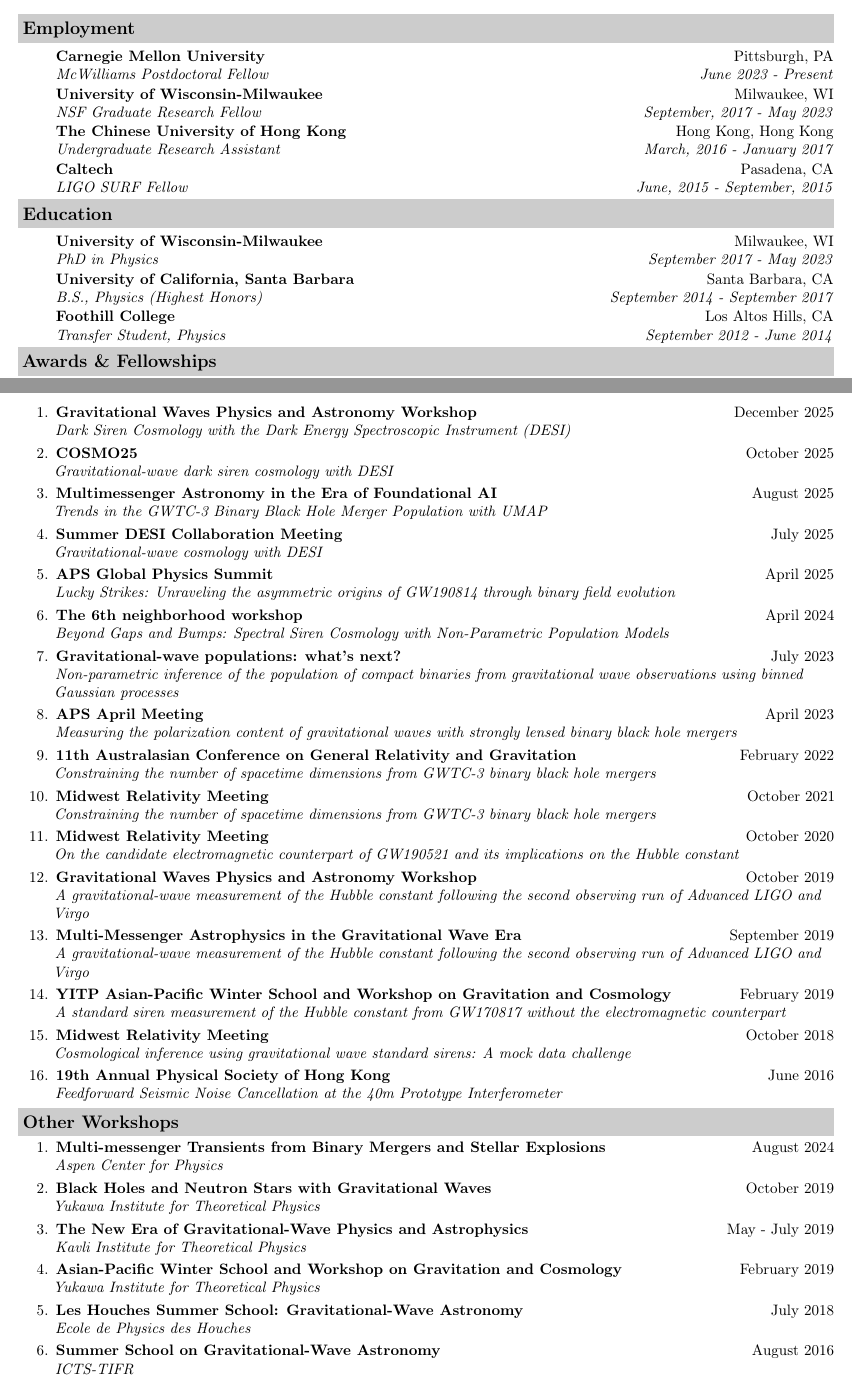
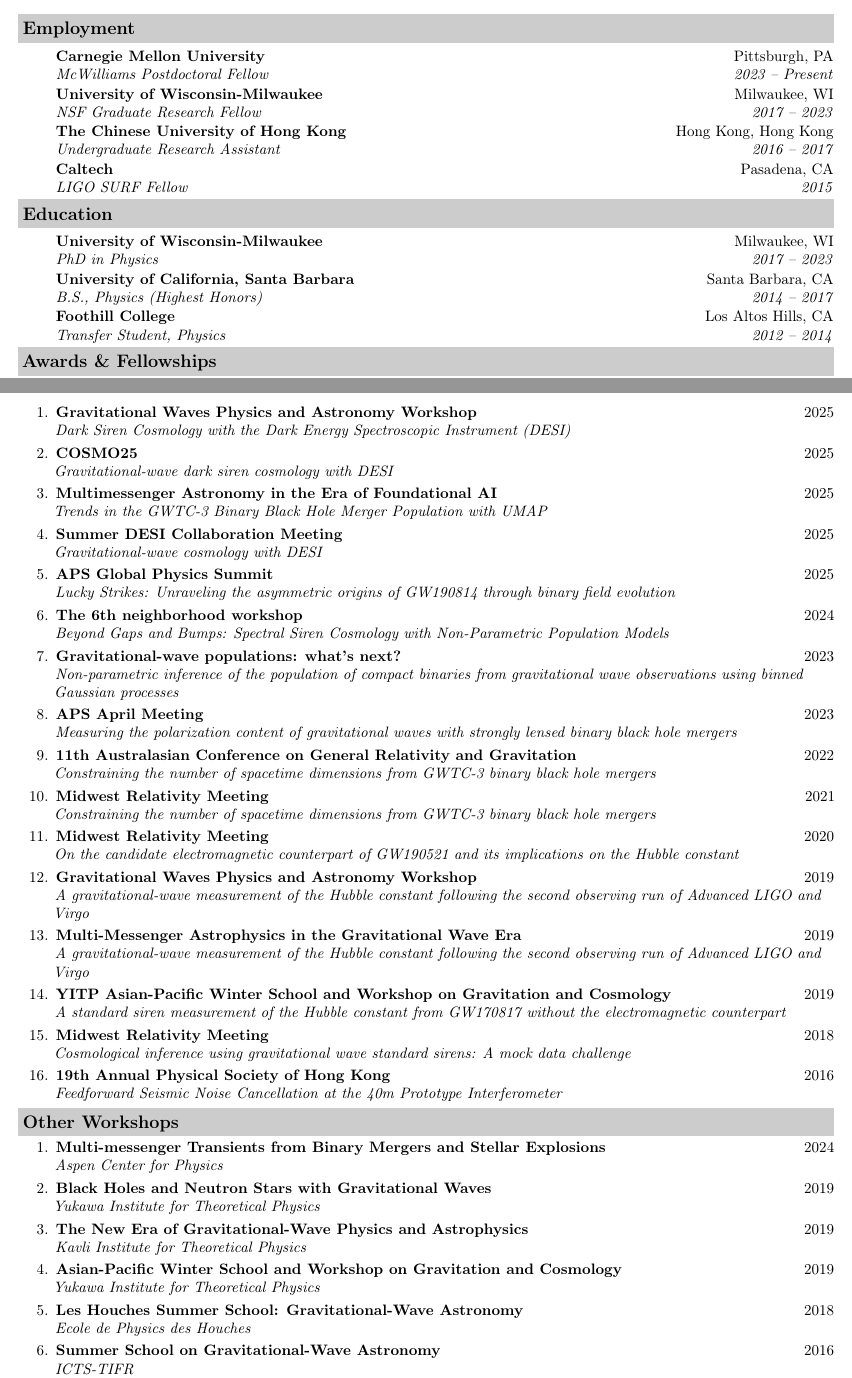
Before and after one commit to ignaciomagana/ignaciocv-master, a LaTeX CV (cv.tex): two parts of pages 1 and 5 of 6, joined at a grey line, cut so that both start at the same text. Compiled offline with pdfLaTeX.

Commit message:
Years-only dates throughout, fix award macro for empty descriptions

```diff
--- a/cv.tex
+++ b/cv.tex
@@ -75,8 +75,9 @@
 #3 (\href{#4}{#5}, \underline{#6 citations}) \textbf{#7}}
 
 \newcommand{\award}[3]{%
-\textbf{#1}\hfill #2\\
-\textit{#3}}
+\textbf{#1}\hfill #2%
+\if\relax\detokenize{#3}\relax\else\\%
+\textit{#3}\fi}
 %-----------------------------------------------------------
 
 
@@ -107,24 +108,24 @@
 \resheading{Employment}
 \begin{itemize}
 \item[]
-	\ressubheadinged{Carnegie Mellon University}{Pittsburgh, PA}{McWilliams Postdoctoral Fellow}{June 2023 - Present}
+	\ressubheadinged{Carnegie Mellon University}{Pittsburgh, PA}{McWilliams Postdoctoral Fellow}{2023 -- Present}
 \item[]
-	\ressubheadinged{University of Wisconsin-Milwaukee}{Milwaukee, WI}{NSF Graduate Research Fellow}{September, 2017 - May 2023}
+	\ressubheadinged{University of Wisconsin-Milwaukee}{Milwaukee, WI}{NSF Graduate Research Fellow}{2017 -- 2023}
 \item[]
-	\ressubheadinged{The Chinese University of Hong Kong}{Hong Kong, Hong Kong}{Undergraduate Research Assistant}{March, 2016 - January 2017}
+	\ressubheadinged{The Chinese University of Hong Kong}{Hong Kong, Hong Kong}{Undergraduate Research Assistant}{2016 -- 2017}
 \item[]
-	\ressubheadinged{Caltech}{Pasadena, CA}{LIGO SURF Fellow}{June, 2015 - September, 2015}
+	\ressubheadinged{Caltech}{Pasadena, CA}{LIGO SURF Fellow}{2015}
 \end{itemize}
 
 
 \resheading{Education}
 \begin{itemize}
 \item[]
-	\ressubheadinged{University of Wisconsin-Milwaukee}{Milwaukee, WI}{PhD in Physics}{September 2017 - May 2023}
+	\ressubheadinged{University of Wisconsin-Milwaukee}{Milwaukee, WI}{PhD in Physics}{2017 -- 2023}
 \item[]
-	\ressubheadinged{University of California, Santa Barbara}{Santa Barbara, CA}{B.S., Physics (Highest Honors)}{September 2014 - September 2017}
+	\ressubheadinged{University of California, Santa Barbara}{Santa Barbara, CA}{B.S., Physics (Highest Honors)}{2014 -- 2017}
 \item[]
-	\ressubheadinged{Foothill College}{Los Altos Hills, CA}{Transfer Student, Physics}{September 2012 - June 2014}
+	\ressubheadinged{Foothill College}{Los Altos Hills, CA}{Transfer Student, Physics}{2012 -- 2014}
 \end{itemize}
 
 
@@ -329,38 +330,38 @@
 \resheading{Talks at Conferences}
 \begin{enumerate}
 \item
-	\presentation{Gravitational Waves Physics and Astronomy Workshop}{December 2025}{Dark Siren Cosmology with the Dark Energy Spectroscopic Instrument (DESI)
+	\presentation{Gravitational Waves Physics and Astronomy Workshop}{2025}{Dark Siren Cosmology with the Dark Energy Spectroscopic Instrument (DESI)
 }
 \item
-	\presentation{COSMO25}{October 2025}{Gravitational-wave dark siren cosmology with DESI}
+	\presentation{COSMO25}{2025}{Gravitational-wave dark siren cosmology with DESI}
 \item
-	\presentation{Multimessenger Astronomy in the Era of Foundational AI}{August 2025}{Trends in the GWTC-3 Binary Black Hole Merger Population with UMAP}
+	\presentation{Multimessenger Astronomy in the Era of Foundational AI}{2025}{Trends in the GWTC-3 Binary Black Hole Merger Population with UMAP}
 \item
-	\presentation{Summer DESI Collaboration Meeting}{July 2025}{Gravitational-wave cosmology with DESI}
+	\presentation{Summer DESI Collaboration Meeting}{2025}{Gravitational-wave cosmology with DESI}
 \item
-	\presentation{APS Global Physics Summit}{April 2025}{Lucky Strikes: Unraveling the asymmetric origins of GW190814 through binary field evolution}
+	\presentation{APS Global Physics Summit}{2025}{Lucky Strikes: Unraveling the asymmetric origins of GW190814 through binary field evolution}
 \item
-	\presentation{The 6th neighborhood workshop}{April 2024}{Beyond Gaps and Bumps: Spectral Siren Cosmology with Non-Parametric Population Models}
+	\presentation{The 6th neighborhood workshop}{2024}{Beyond Gaps and Bumps: Spectral Siren Cosmology with Non-Parametric Population Models}
 \item
-	\presentation{Gravitational-wave populations: what’s next?}{July 2023}{Non-parametric inference of the population of compact binaries from gravitational wave observations using binned Gaussian processes}
+	\presentation{Gravitational-wave populations: what’s next?}{2023}{Non-parametric inference of the population of compact binaries from gravitational wave observations using binned Gaussian processes}
 \item
-	\presentation{APS April Meeting}{April 2023}{Measuring the polarization content of gravitational waves with strongly lensed binary black hole mergers}
+	\presentation{APS April Meeting}{2023}{Measuring the polarization content of gravitational waves with strongly lensed binary black hole mergers}
 \item
-	\presentation{11th Australasian Conference on General Relativity and Gravitation}{February 2022}{Constraining the number of spacetime dimensions from GWTC-3 binary black hole mergers}
+	\presentation{11th Australasian Conference on General Relativity and Gravitation}{2022}{Constraining the number of spacetime dimensions from GWTC-3 binary black hole mergers}
 \item
-	\presentation{Midwest Relativity Meeting}{October 2021}{Constraining the number of spacetime dimensions from GWTC-3 binary black hole mergers}
+	\presentation{Midwest Relativity Meeting}{2021}{Constraining the number of spacetime dimensions from GWTC-3 binary black hole mergers}
 \item
-	\presentation{Midwest Relativity Meeting}{October 2020}{On the candidate electromagnetic counterpart of GW190521 and its implications on the Hubble constant}
+	\presentation{Midwest Relativity Meeting}{2020}{On the candidate electromagnetic counterpart of GW190521 and its implications on the Hubble constant}
 \item
-	\presentation{Gravitational Waves Physics and Astronomy Workshop}{October 2019}{A gravitational-wave measurement of the Hubble constant following the second observing run of Advanced LIGO and Virgo}
+	\presentation{Gravitational Waves Physics and Astronomy Workshop}{2019}{A gravitational-wave measurement of the Hubble constant following the second observing run of Advanced LIGO and Virgo}
 \item
-	\presentation{Multi-Messenger Astrophysics in the Gravitational Wave Era}{September 2019}{A gravitational-wave measurement of the Hubble constant following the second observing run of Advanced LIGO and Virgo}
+	\presentation{Multi-Messenger Astrophysics in the Gravitational Wave Era}{2019}{A gravitational-wave measurement of the Hubble constant following the second observing run of Advanced LIGO and Virgo}
 \item
-	\presentation{YITP Asian-Pacific Winter School and Workshop on Gravitation and Cosmology}{February 2019}{A standard siren measurement of the Hubble constant from GW170817 without the electromagnetic counterpart}
+	\presentation{YITP Asian-Pacific Winter School and Workshop on Gravitation and Cosmology}{2019}{A standard siren measurement of the Hubble constant from GW170817 without the electromagnetic counterpart}
 \item
-	\presentation{Midwest Relativity Meeting}{October 2018}{Cosmological inference using gravitational wave standard sirens: A mock data challenge}
+	\presentation{Midwest Relativity Meeting}{2018}{Cosmological inference using gravitational wave standard sirens: A mock data challenge}
 \item
-	\presentation{19th Annual Physical Society of Hong Kong}{June 2016}{Feedforward Seismic Noise Cancellation at the 40m Prototype Interferometer}
+	\presentation{19th Annual Physical Society of Hong Kong}{2016}{Feedforward Seismic Noise Cancellation at the 40m Prototype Interferometer}
 
     %\item 11th Australasian Conference on General Relativity and Gravitation, University of Tasmania, Australia, February 2022. Talk: Constraining the number of spacetime dimensions from GWTC-3 binary black hole mergers.
 
@@ -382,33 +383,33 @@
 %\resheading{Posters}
 %\begin{enumerate}
 %\item
-%	\presentation{APS Global Physics Summit}{April 2025}{A new bump in the night: evidence of a new feature in the binary black hole mass distribution at 70 $M_\odot$ from gravitational-wave observations}
+%	\presentation{APS Global Physics Summit}{2025}{A new bump in the night: evidence of a new feature in the binary black hole mass distribution at 70 $M_\odot$ from gravitational-wave observations}
 %\item
-%	\presentation{Gravitational Waves Physics and Astronomy Workshop}{May 2024}{Beyond Gaps and Bumps: Spectral Siren Cosmology with Non-Parametric Population Models}
+%	\presentation{Gravitational Waves Physics and Astronomy Workshop}{2024}{Beyond Gaps and Bumps: Spectral Siren Cosmology with Non-Parametric Population Models}
 %\item
-%	\presentation{Gravitational Waves Physics and Astronomy Workshop}{May 2024}{Backpop: Data Driven Population Synthesis inference on Compact Binary Mergers}
+%	\presentation{Gravitational Waves Physics and Astronomy Workshop}{2024}{Backpop: Data Driven Population Synthesis inference on Compact Binary Mergers}
 %\item
-%	\presentation{LVK Meeting: Cardiff University}{September 2022}{Measuring the polarization content of gravitational waves with strongly lensed binary black hole mergers}
+%	\presentation{LVK Meeting: Cardiff University}{2022}{Measuring the polarization content of gravitational waves with strongly lensed binary black hole mergers}
 %\item
-%	\presentation{Merging Visions: Exploring Compact-Object Binaries with Gravity and Light}{June 2019}{Identifying Strong Gravitational-wave Lensing during the Second Observing Run of Advanced LIGO and Advanced Virgo}
+%	\presentation{Merging Visions: Exploring Compact-Object Binaries with Gravity and Light}{2019}{Identifying Strong Gravitational-wave Lensing during the Second Observing Run of Advanced LIGO and Advanced Virgo}
 %\item
-%	\presentation{Gravitational Waves Physics and Astronomy Workshop}{December 2018}{Cosmological inference using gravitational wave standard sirens: A mock data analysis}
+%	\presentation{Gravitational Waves Physics and Astronomy Workshop}{2018}{Cosmological inference using gravitational wave standard sirens: A mock data analysis}
 %\end{enumerate}
 %
 \resheading{Other Workshops}
 \begin{enumerate}
 \item
-	\presentation{Multi-messenger Transients from Binary Mergers and Stellar Explosions}{August 2024}{Aspen Center for Physics}
+	\presentation{Multi-messenger Transients from Binary Mergers and Stellar Explosions}{2024}{Aspen Center for Physics}
 \item
-	\presentation{Black Holes and Neutron Stars with Gravitational Waves}{October 2019}{Yukawa Institute for Theoretical Physics}
+	\presentation{Black Holes and Neutron Stars with Gravitational Waves}{2019}{Yukawa Institute for Theoretical Physics}
 \item
-	\presentation{The New Era of Gravitational-Wave Physics and Astrophysics}{May - July 2019}{Kavli Institute for Theoretical Physics}
+	\presentation{The New Era of Gravitational-Wave Physics and Astrophysics}{2019}{Kavli Institute for Theoretical Physics}
 \item
-	\presentation{Asian-Pacific Winter School and Workshop on Gravitation and Cosmology}{February 2019}{Yukawa Institute for Theoretical Physics}
+	\presentation{Asian-Pacific Winter School and Workshop on Gravitation and Cosmology}{2019}{Yukawa Institute for Theoretical Physics}
 \item
-	\presentation{Les Houches Summer School: Gravitational-Wave Astronomy}{July 2018}{Ecole de Physics des Houches}
+	\presentation{Les Houches Summer School: Gravitational-Wave Astronomy}{2018}{Ecole de Physics des Houches}
 \item
-	\presentation{Summer School on Gravitational-Wave Astronomy}{August 2016}{ICTS-TIFR}
+	\presentation{Summer School on Gravitational-Wave Astronomy}{2016}{ICTS-TIFR}
 
 \end{enumerate}
 
```
Also changed, not shown: cv.pdf, cv.tex (38 more changed lines).
